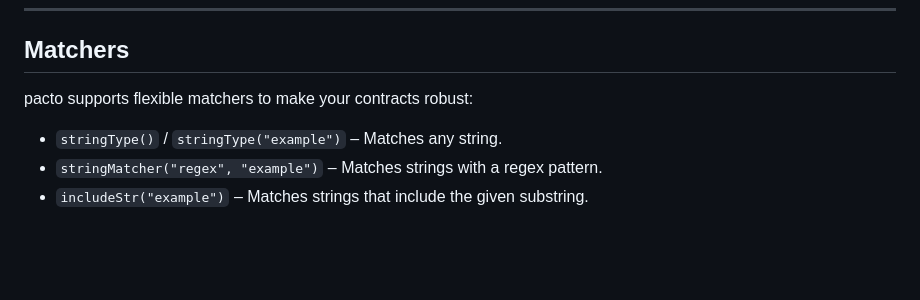
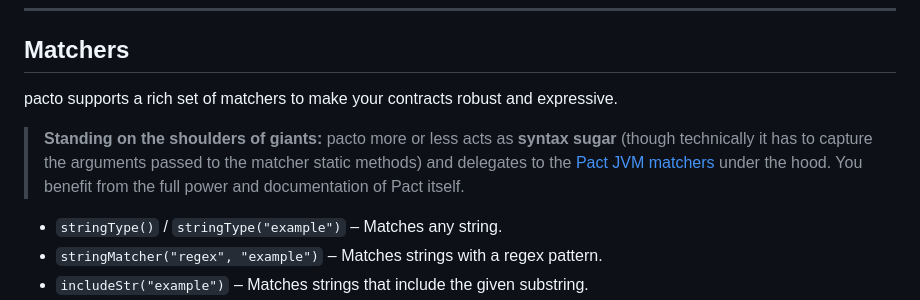
Before and after one commit to pfichtner/pacto, a Markdown page: README.md, the part around the change. Drawn GitHub-style; blank space fills up the shorter version.

Commit message:
link to pact.io added

```diff
--- a/README.md
+++ b/README.md
@@ -102,7 +102,9 @@ pacto is available on Maven Central. You can include it as a dependency:
 
 ## Matchers
 
-pacto supports flexible matchers to make your contracts robust:
+pacto supports a rich set of matchers to make your contracts robust and expressive.
+
+> **Standing on the shoulders of giants:** pacto more or less acts as **syntax sugar** (though technically it has to capture the arguments passed to the matcher static methods) and delegates to the [Pact JVM matchers](https://docs.pact.io/implementation_guides/jvm/consumer) under the hood. You benefit from the full power and documentation of Pact itself.
 
 - `stringType()` / `stringType("example")` – Matches any string.
 - `stringMatcher("regex", "example")` – Matches strings with a regex pattern.
```
